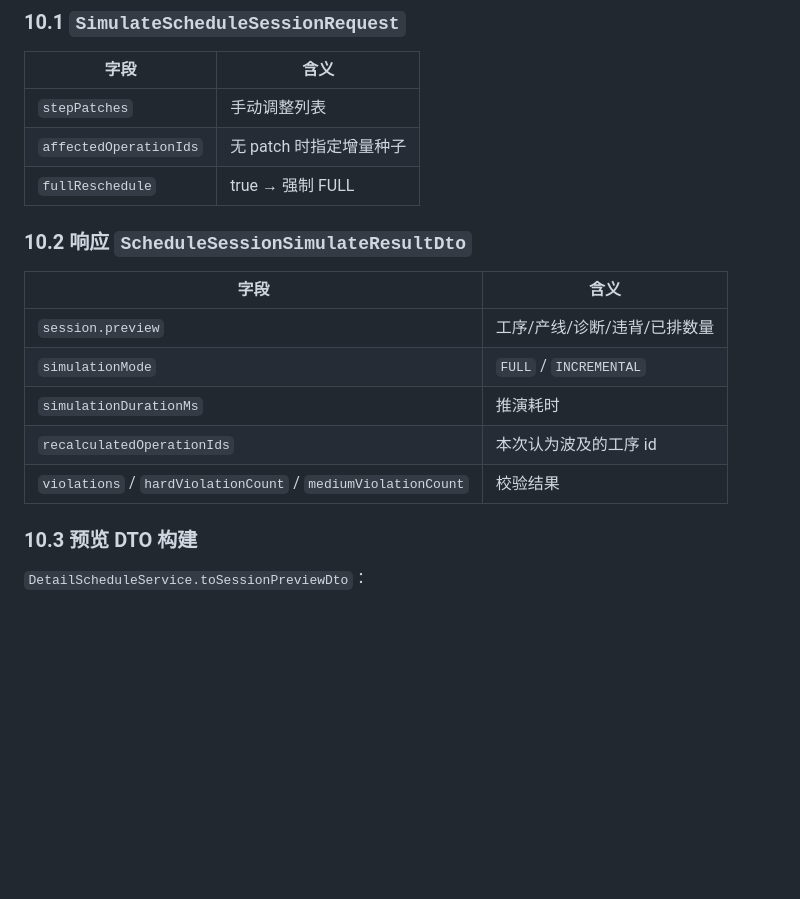
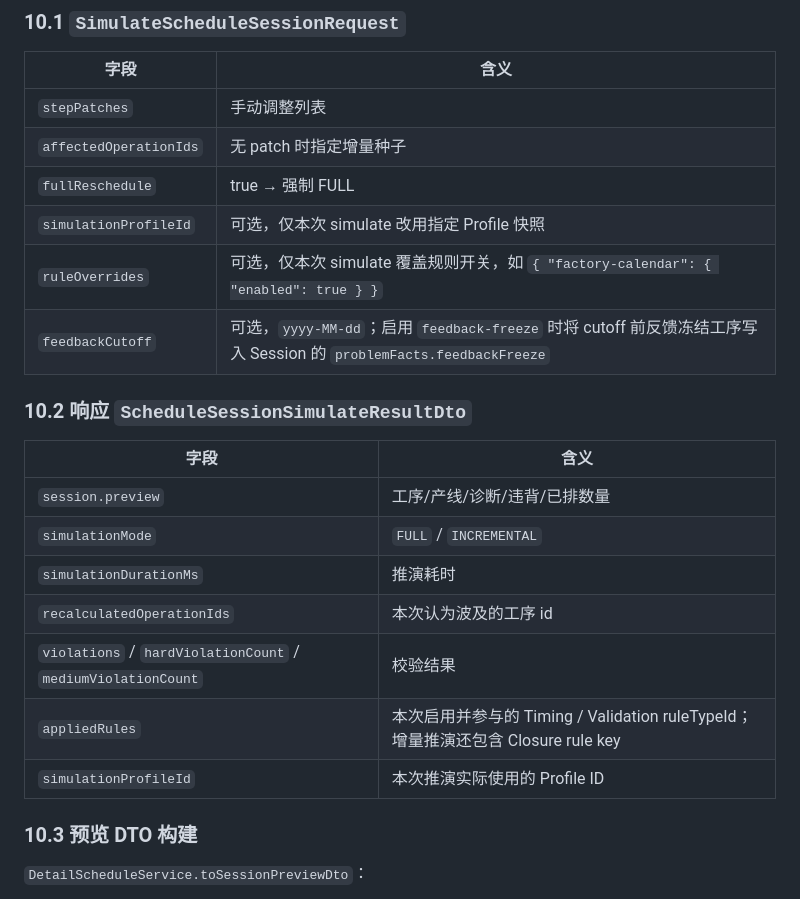
Before and after one commit to lujie1980-oss/plant-operation-plan, a Markdown page: docs/detail-schedule-simulation-layer.md, the part around one of its changes. GitHub-like rendering; blank space fills up the shorter version.

```diff
--- a/docs/detail-schedule-simulation-layer.md
+++ b/docs/detail-schedule-simulation-layer.md
@@ -429,6 +431,9 @@ max(op.earliestStartMinute, contractSettings.contractStartMinuteFloor(op, anchor
 | `stepPatches` | 手动调整列表 |
 | `affectedOperationIds` | 无 patch 时指定增量种子 |
 | `fullReschedule` | true → 强制 FULL |
+| `simulationProfileId` | 可选，仅本次 simulate 改用指定 Profile 快照 |
+| `ruleOverrides` | 可选，仅本次 simulate 覆盖规则开关，如 `{ "factory-calendar": { "enabled": true } }` |
+| `feedbackCutoff` | 可选，`yyyy-MM-dd`；启用 `feedback-freeze` 时将 cutoff 前反馈冻结工序写入 Session 的 `problemFacts.feedbackFreeze` |
 
 ### 10.2 响应 `ScheduleSessionSimulateResultDto`
 
@@ -439,6 +444,8 @@ max(op.earliestStartMinute, contractSettings.contractStartMinuteFloor(op, anchor
 | `simulationDurationMs` | 推演耗时 |
 | `recalculatedOperationIds` | 本次认为波及的工序 id |
 | `violations` / `hardViolationCount` / `mediumViolationCount` | 校验结果 |
+| `appliedRules` | 本次启用并参与的 Timing / Validation ruleTypeId；增量推演还包含 Closure rule key |
+| `simulationProfileId` | 本次推演实际使用的 Profile ID |
 
 ### 10.3 预览 DTO 构建
 
```
Also changed, not shown: other parts of docs/detail-schedule-simulation-layer.md (+12 -9 lines), README.md (+3 -1 lines), docs/PROJECT_DOCUMENTATION.md (+7 -4 lines).
